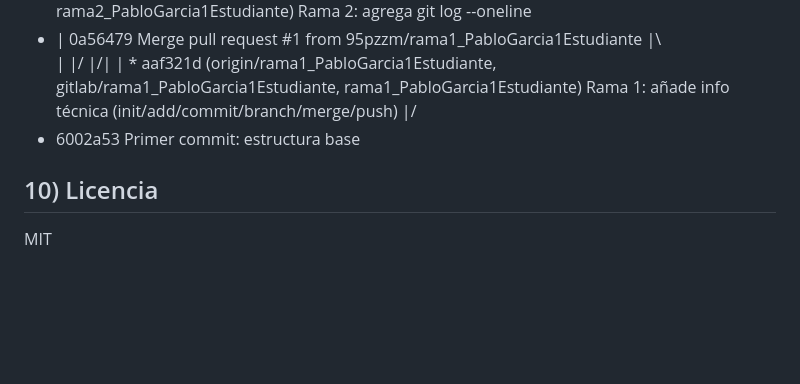
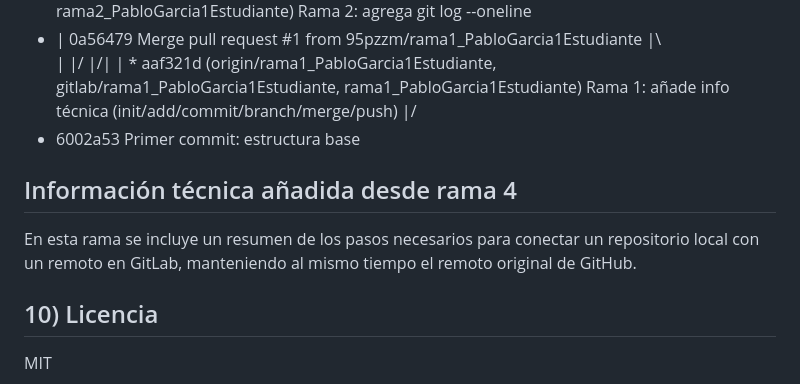
Before and after one commit to 95pzzm/SDAW_1638, a Markdown page: README.md, the part around the change. GitHub-like rendering; blank space fills up the shorter version.

Commit message:
Añadir resumen de conexión con GitLab en rama4_nombreAlumno

```diff
--- a/README.md
+++ b/README.md
@@ -131,5 +131,12 @@ git log --oneline --graph --all
 |/
 * 6002a53 Primer commit: estructura base
 
+## Información técnica añadida desde rama 4
+
+En esta rama se incluye un resumen de los pasos necesarios para conectar un
+repositorio local con un remoto en GitLab, manteniendo al mismo tiempo el remoto
+original de GitHub.
+
+
 ## 10) Licencia
 MIT
```
